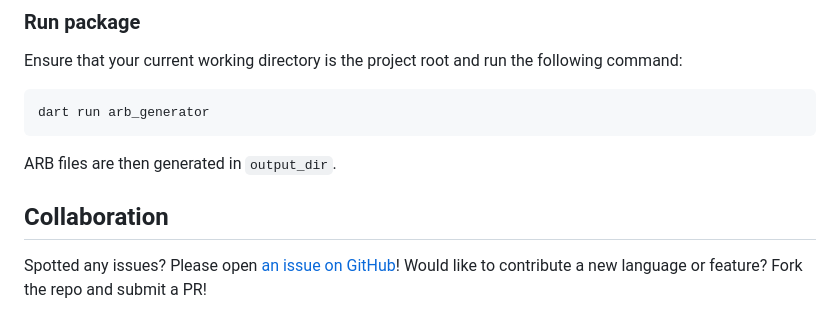
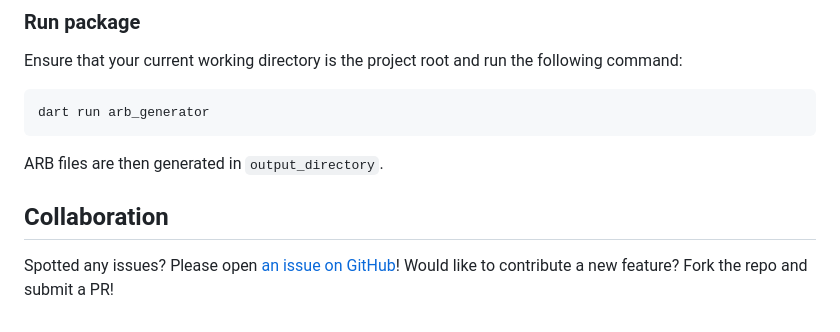
Before and after one commit to defuncart/arb_generator, a Markdown page: README.md, the part around the change. Rendered like a GitHub page.

Commit message:
Fix/README typos

````diff
--- a/README.md
+++ b/README.md
@@ -80,8 +80,8 @@ Ensure that your current working directory is the project root and run the follo
 dart run arb_generator
 ```
 
-ARB files are then generated in `output_dir`.
+ARB files are then generated in `output_directory`.
 
 ## Collaboration
 
-Spotted any issues? Please open [an issue on GitHub](https://github.com/defuncart/arb_generator/issues)! Would like to contribute a new language or feature? Fork the repo and submit a PR!
+Spotted any issues? Please open [an issue on GitHub](https://github.com/defuncart/arb_generator/issues)! Would like to contribute a new feature? Fork the repo and submit a PR!
````
